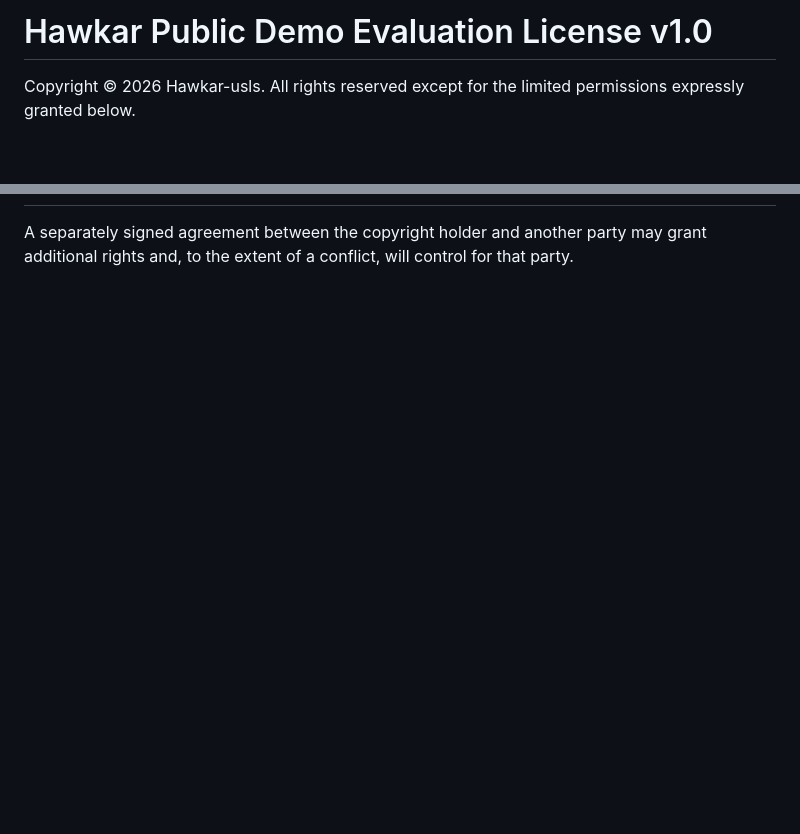
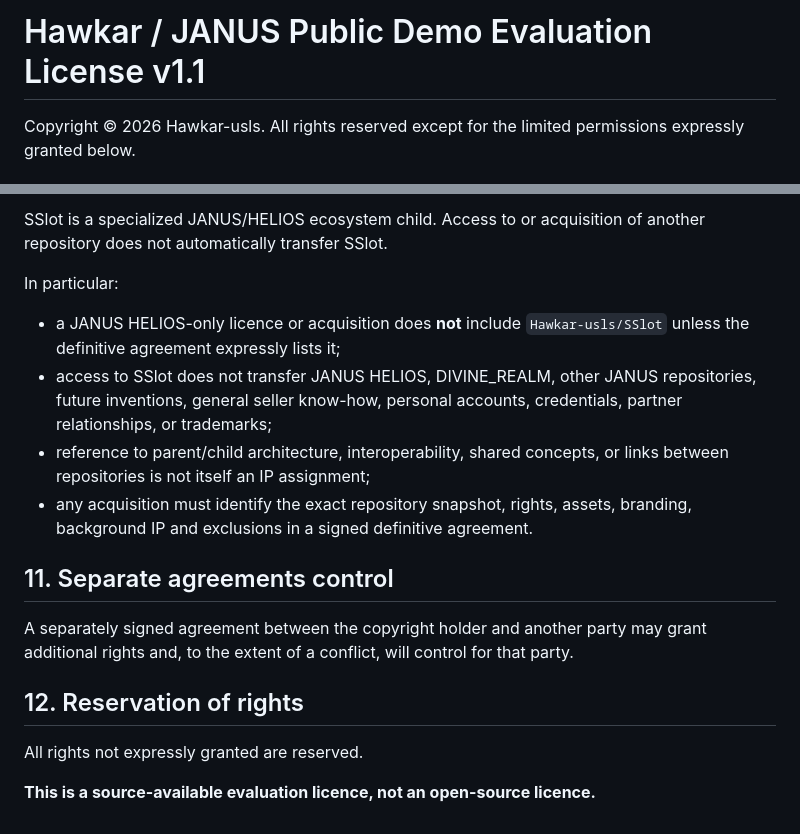
Before and after one commit to Hawkar-usls/SSlot, a Markdown page: LICENSE.md, 2 parts joined by grey strips. Rendered like a GitHub page; blank space fills up the shorter version.

```diff
--- a/LICENSE.md
+++ b/LICENSE.md
@@ -1,4 +1,4 @@
-# Hawkar Public Demo Evaluation License v1.0
+# Hawkar / JANUS Public Demo Evaluation License v1.1
 
 Copyright © 2026 Hawkar-usls. All rights reserved except for the limited permissions expressly granted below.
 
@@ -55,2 +70,18 @@ THE SOFTWARE AND DOCUMENTATION ARE PROVIDED "AS IS", WITHOUT WARRANTY OF ANY KIN
+SSlot is a specialized JANUS/HELIOS ecosystem child. Access to or acquisition of another repository does not automatically transfer SSlot.
+
+In particular:
+
+- a JANUS HELIOS-only licence or acquisition does **not** include `Hawkar-usls/SSlot` unless the definitive agreement expressly lists it;
+- access to SSlot does not transfer JANUS HELIOS, DIVINE_REALM, other JANUS repositories, future inventions, general seller know-how, personal accounts, credentials, partner relationships, or trademarks;
+- reference to parent/child architecture, interoperability, shared concepts, or links between repositories is not itself an IP assignment;
+- any acquisition must identify the exact repository snapshot, rights, assets, branding, background IP and exclusions in a signed definitive agreement.
+
+## 11. Separate agreements control
 
 A separately signed agreement between the copyright holder and another party may grant additional rights and, to the extent of a conflict, will control for that party.
+
+## 12. Reservation of rights
+
+All rights not expressly granted are reserved.
+
+**This is a source-available evaluation licence, not an open-source licence.**
```
Also changed, not shown: other parts of LICENSE.md (+27 -12 lines).
